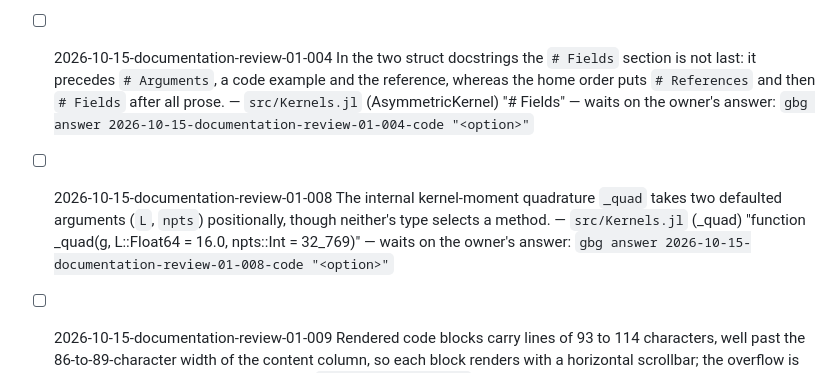
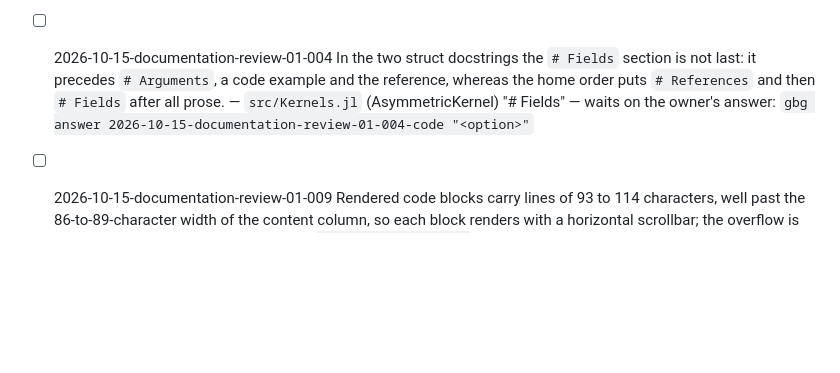
Before and after one commit to GrigorySarnitsky/GBGStreamingStatistics.jl, a Markdown page: .claude/WORK_QUEUE.md, the part around the change. GitHub-like rendering; blank space fills up the shorter version.

Commit message:
Work queue: drop the review's line for finding 008, answered and done
Co-Authored-By: Anthropic Claude <noreply@anthropic.com>

```diff
--- a/.claude/WORK_QUEUE.md
+++ b/.claude/WORK_QUEUE.md
@@ -4,7 +4,6 @@
 
 - [ ] 2026-10-15-documentation-review-01-003 The notation is not one-to-one and the package has no notation page to settle it: the bin width is `b` in some places and `Δ` in others while `b` is also the asymmetric-kernel scale; `ℓ` is at once the bin location ℓ_j, the moment index in T_ℓ / P_ℓ (both in one formula of `local_fit`) and the leverage ℓ(x); `w` is the design weight w_j, the effective regression weight w_j(x), the AMISE local-scale weight w(x) and the hyperstatistical mixing weight w_k. — `src/Histograms.jl` (Histogram1D) "bins makes the bin width ``b \\approx \\sigma/100`` far below any" — waits on the owner's answer: `gbg answer 2026-10-15-documentation-review-01-003-code "<option>"`
 - [ ] 2026-10-15-documentation-review-01-004 In the two struct docstrings the `# Fields` section is not last: it precedes `# Arguments`, a code example and the reference, whereas the home order puts `# References` and then `# Fields` after all prose. — `src/Kernels.jl` (AsymmetricKernel) "# Fields" — waits on the owner's answer: `gbg answer 2026-10-15-documentation-review-01-004-code "<option>"`
-- [ ] 2026-10-15-documentation-review-01-008 The internal kernel-moment quadrature `_quad` takes two defaulted arguments (`L`, `npts`) positionally, though neither's type selects a method. — `src/Kernels.jl` (_quad) "function _quad(g, L::Float64 = 16.0, npts::Int = 32_769)" — waits on the owner's answer: `gbg answer 2026-10-15-documentation-review-01-008-code "<option>"`
 - [ ] 2026-10-15-documentation-review-01-009 Rendered code blocks carry lines of 93 to 114 characters, well past the 86-to-89-character width of the content column, so each block renders with a horizontal scrollbar; the overflow is almost always a trailing # comment. — `src/Expectations.jl` (expectation) "julia> observe!(h, [-1.0, 0.0, 2.0]);   # the g = identity case is the recovered mean E[X] = 1/3" — waits on the owner's answer: `gbg answer 2026-10-15-documentation-review-01-009-code "<option>"`
 - [ ] 2026-10-15-documentation-review-01-010 Code lines of 87 to 92 characters sit at or a few pixels past the column width inside a docstring block (about 86 characters) or the Architecture page (about 89), so they render with a slight scrollbar on the default theme; marginal, and font-fallback dependent. — `src/ConditionalDensity.jl` (conditional_density) "kernely = gaussian_kernel, hx, hy, normalize = false)   # ≡ f_{Y|X}" — waits on the owner's answer: `gbg answer 2026-10-15-documentation-review-01-010-code "<option>"`
 - [ ] 2026-10-15-documentation-review-01-011 Three display rows pack a second equation on the same line behind \qquad (the formula, then a symbol's definition), the form the rule names; each still fits the column today, so this is the rule's letter rather than a visible scroll. — `src/Bandwidth.jl` (bandwidth) "R(K) &= \\int K^2, \\qquad \\mu_2(K) = \\int u^2 K(u)\\,\\mathrm{d}u," — waits on the owner's answer: `gbg answer 2026-10-15-documentation-review-01-011-code "<option>"`
```
